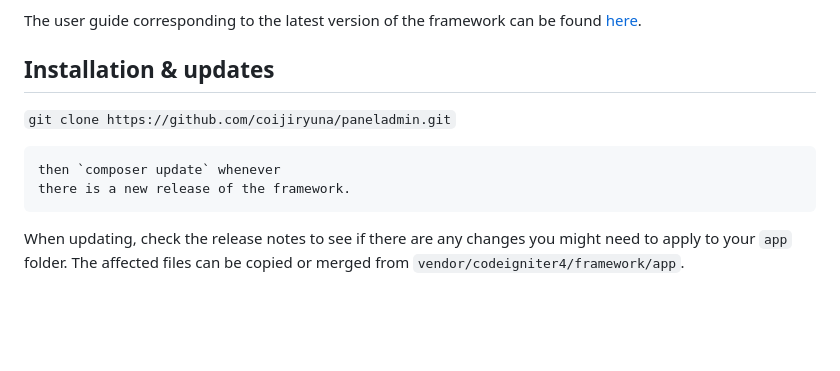
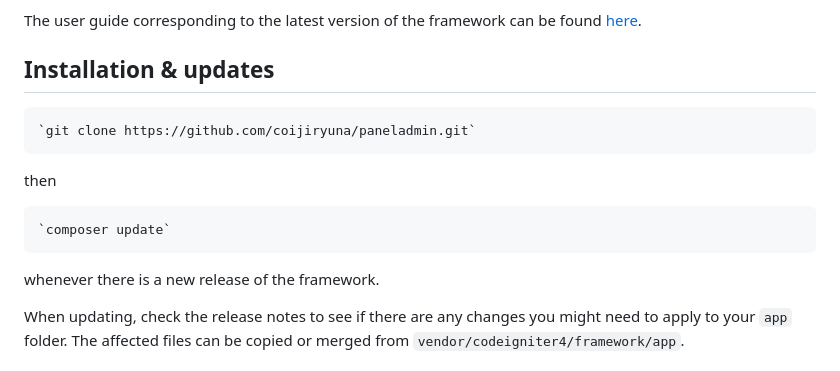
Before and after one commit to coijiryuna/paneladmin, a Markdown page: README.md, the part around the change. GitHub-like rendering; blank space fills up the shorter version.

````diff
--- a/README.md
+++ b/README.md
@@ -15,12 +15,15 @@ The user guide corresponding to the latest version of the framework can be found
 [here](https://codeigniter4.github.io/userguide/).
 
 ## Installation & updates
-
+```
 `git clone https://github.com/coijiryuna/paneladmin.git`
 ```
-then `composer update` whenever
-there is a new release of the framework.
+then
 ```
+`composer update`
+```
+whenever there is a new release of the framework.
+
 When updating, check the release notes to see if there are any changes you might need to apply
 to your `app` folder. The affected files can be copied or merged from
 `vendor/codeigniter4/framework/app`.
````
